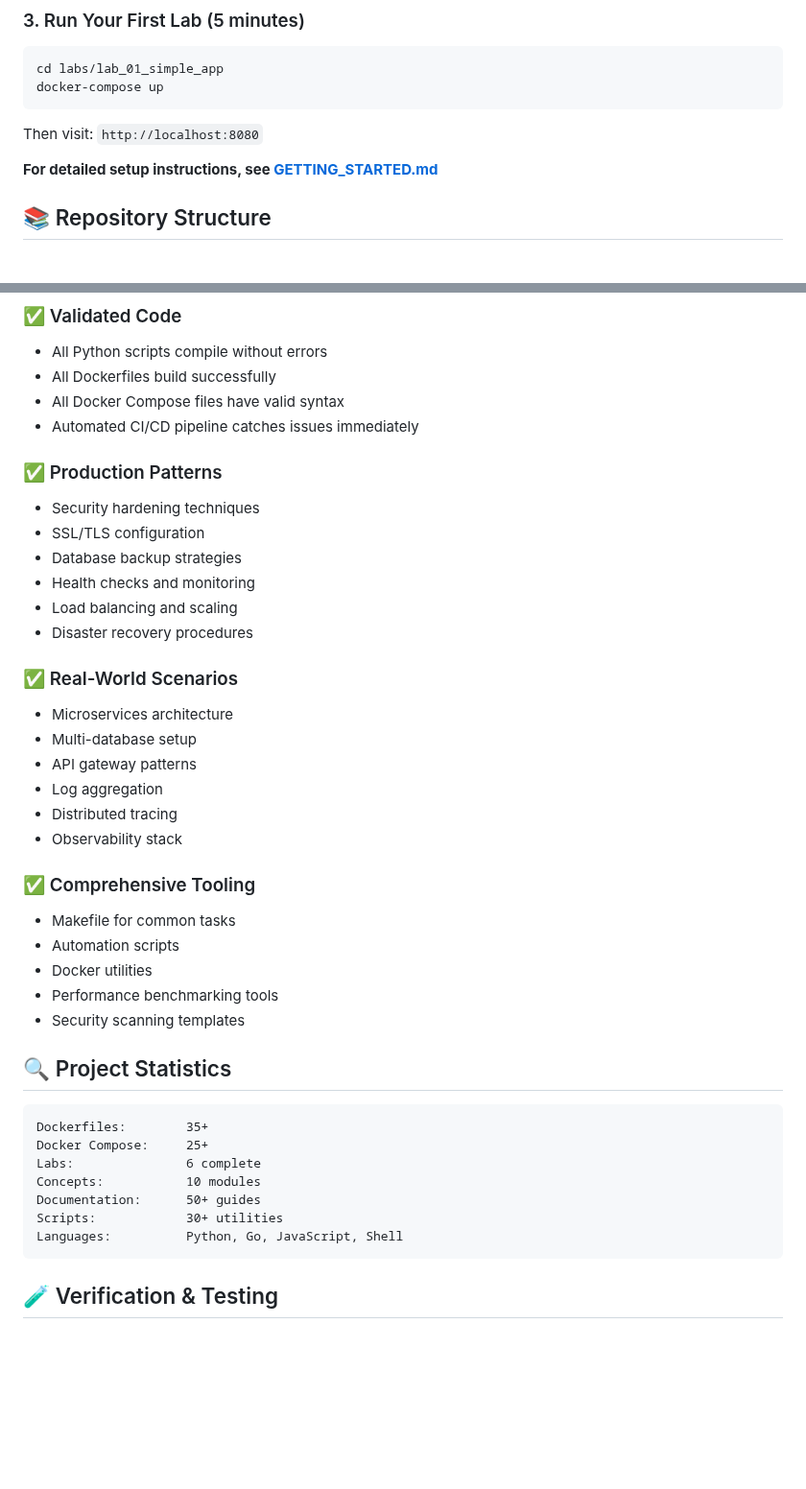
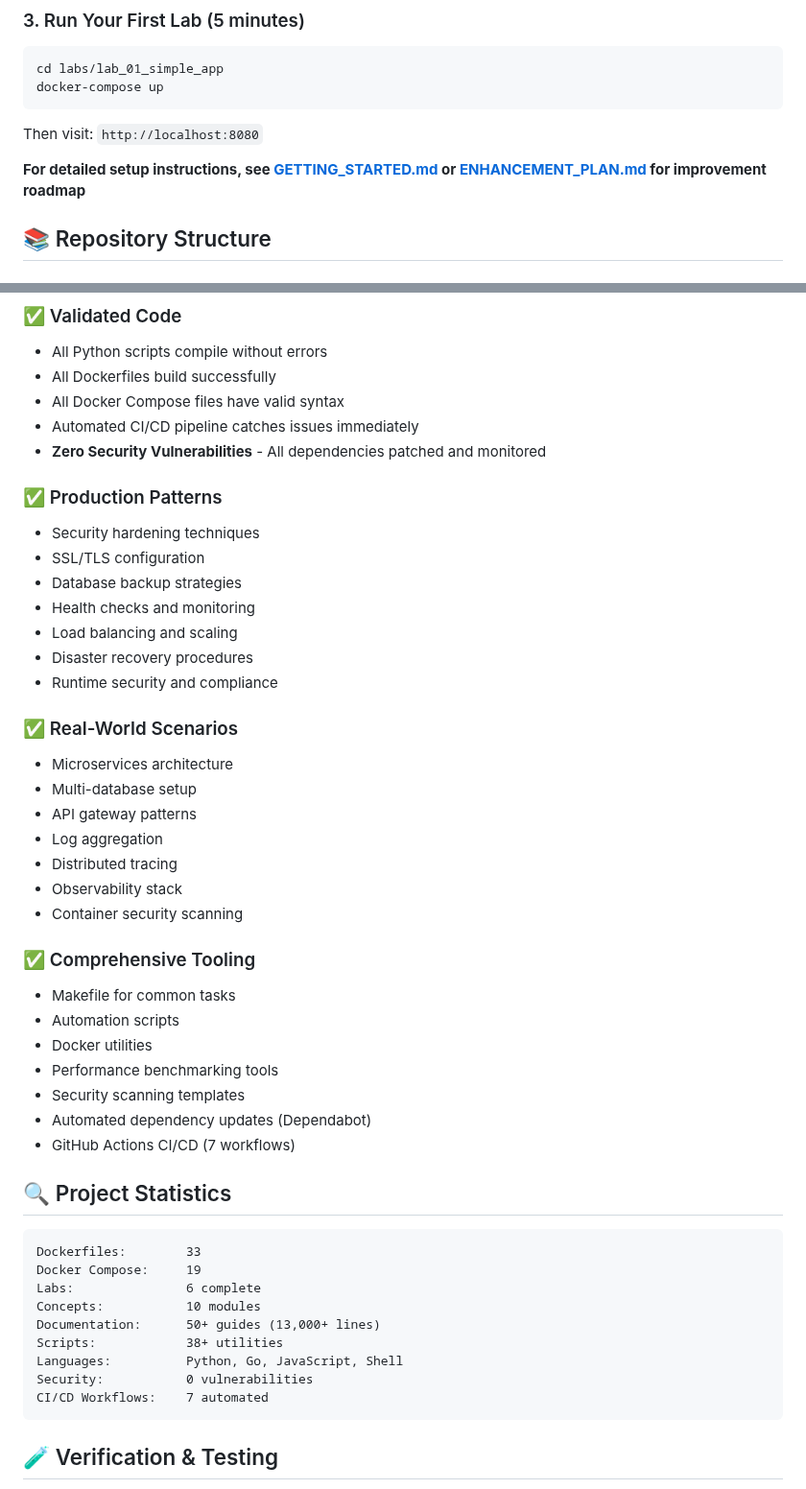
Before and after one commit to SatvikPraveen/DockVerseHub, a Markdown page: README.md, 2 parts joined by grey strips. Shown at 96% size. Drawn GitHub-style; blank space fills up the shorter version.

````diff
--- a/README.md
+++ b/README.md
@@ -54,7 +54,7 @@ docker-compose up
 
 Then visit: `http://localhost:8080`
 
-**For detailed setup instructions, see [GETTING_STARTED.md](GETTING_STARTED.md)**
+**For detailed setup instructions, see [GETTING_STARTED.md](docs/GETTING_STARTED.md) or [ENHANCEMENT_PLAN.md](ENHANCEMENT_PLAN.md) for improvement roadmap**
 
 ## 📚 Repository Structure
 
@@ -171,6 +171,7 @@ cd concepts/02_images_layers
 - All Dockerfiles build successfully
 - All Docker Compose files have valid syntax
 - Automated CI/CD pipeline catches issues immediately
+- **Zero Security Vulnerabilities** - All dependencies patched and monitored
 
 ### ✅ Production Patterns
 - Security hardening techniques
@@ -179,6 +180,7 @@ cd concepts/02_images_layers
 - Health checks and monitoring
 - Load balancing and scaling
 - Disaster recovery procedures
+- Runtime security and compliance
 
 ### ✅ Real-World Scenarios
 - Microservices architecture
@@ -187,6 +189,7 @@ cd concepts/02_images_layers
 - Log aggregation
 - Distributed tracing
 - Observability stack
+- Container security scanning
 
 ### ✅ Comprehensive Tooling
 - Makefile for common tasks
@@ -194,17 +197,21 @@ cd concepts/02_images_layers
 - Docker utilities
 - Performance benchmarking tools
 - Security scanning templates
+- Automated dependency updates (Dependabot)
+- GitHub Actions CI/CD (7 workflows)
 
 ## 🔍 Project Statistics
 
 ```
-Dockerfiles:        35+
-Docker Compose:     25+
+Dockerfiles:        33
+Docker Compose:     19
 Labs:               6 complete
 Concepts:           10 modules
-Documentation:      50+ guides
-Scripts:            30+ utilities
+Documentation:      50+ guides (13,000+ lines)
+Scripts:            38+ utilities
 Languages:          Python, Go, JavaScript, Shell
+Security:           0 vulnerabilities
+CI/CD Workflows:    7 automated
 ```
 
 ## 🧪 Verification & Testing
````
Also changed, not shown: other parts of README.md (+20 -0 lines), ENHANCEMENT_PLAN.md (added, +349 -0 lines).
